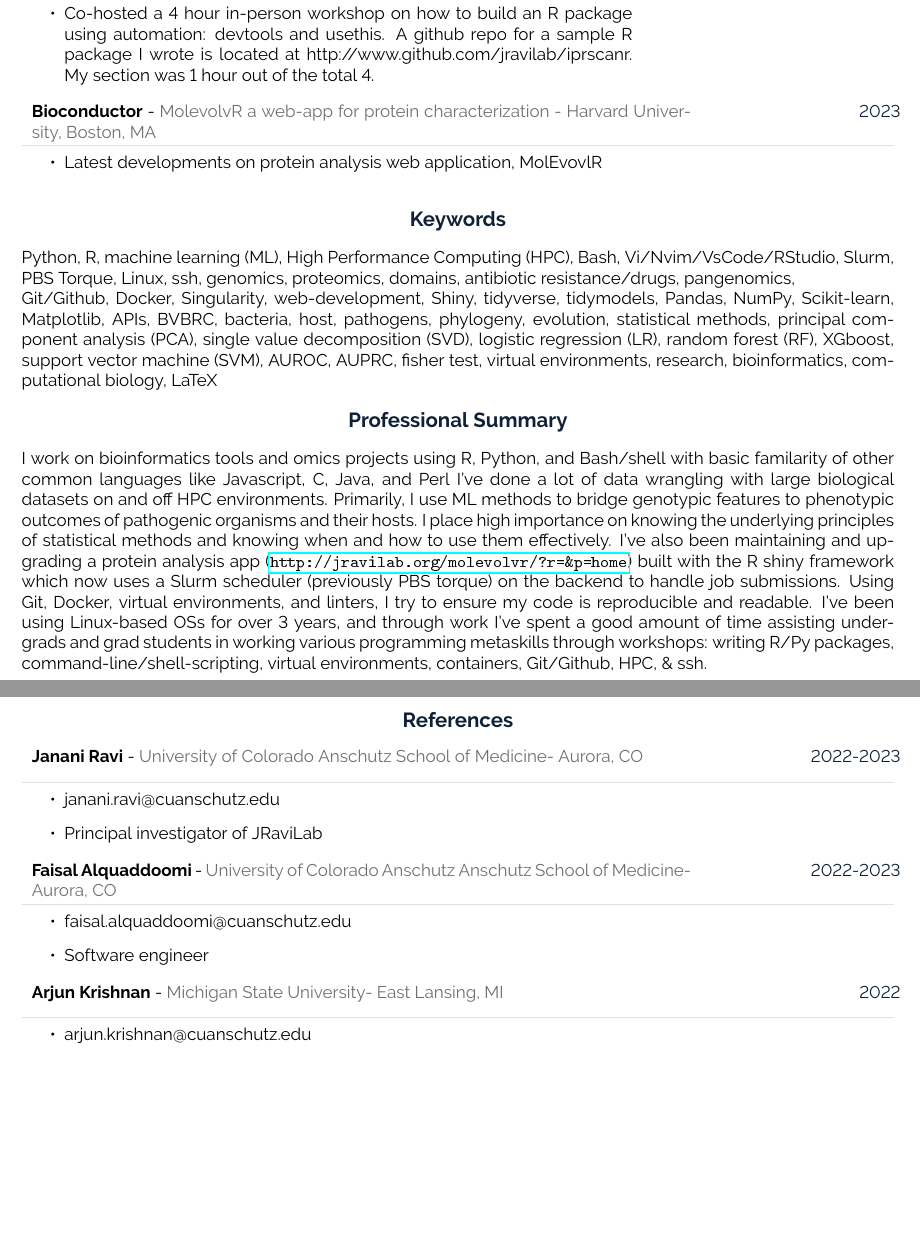
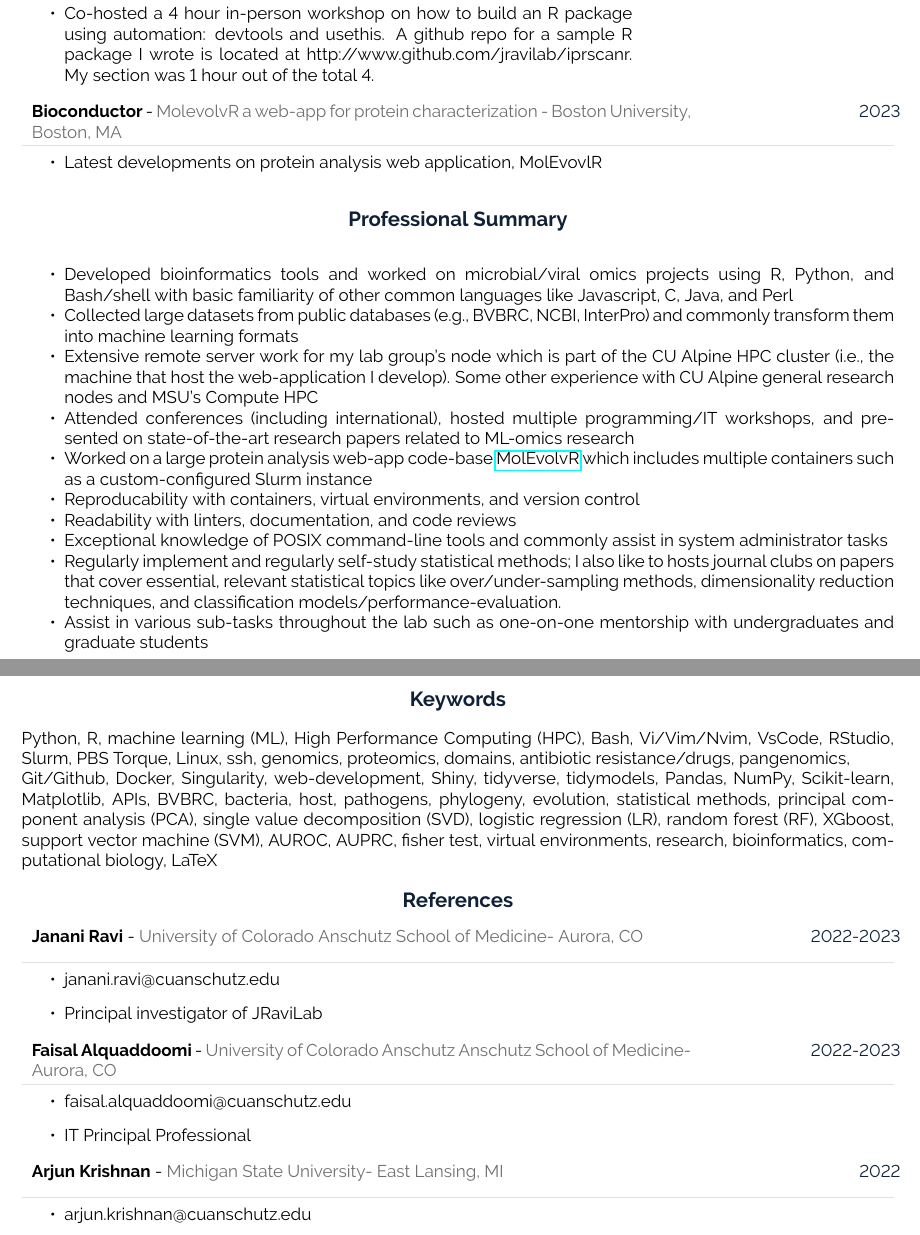
Before and after one commit to jakekrol/cv-resume, an R Markdown document (resume.Rmd): two parts of pages 2 and 3 of 3, joined at a grey line, cut so that both start at the same text, the shorter picture padded with empty space. The pictures show the output file resume.pdf that the author committed with the source.

Commit message:
update resume contents
- set professional summary to bullet pointed list with more concision
- correct Faisal's job title
- correct Bioconductor location
- reorder 'professional summary' and 'keywords' & adjust page breaks

````diff
--- a/resume.Rmd
+++ b/resume.Rmd
@@ -79,14 +79,28 @@ tribble(
   ~ Conference, ~ Year, ~ Title, ~ Where, ~ About,
   "Great Lakes Bioinformatics Conference", 2023, "MolEvolvR a web-app for protein characterization", "McGill University, Montreal, CA", "Discussed the development and future directions of a web-app I develop: http://jravilab.org/molevolvr",
   "Great Lakes Bioinformatics Conference", 2023, "How and when to build a web-app or R package?", "McGill Universtiy, Montreal, CA", "Co-hosted a 4 hour in-person workshop on how to build an R package using automation: devtools and usethis. A github repo for a sample R package I wrote is located at http://www.github.com/jravilab/iprscanr. My section was 1 hour out of the total 4.",
-  "Bioconductor", 2023, "MolevolvR a web-app for protein characterization ", "Harvard University, Boston, MA", "Latest developments on protein analysis web application, MolEvovlR"
+  "Bioconductor", 2023, "MolevolvR a web-app for protein characterization ", "Boston University, Boston, MA", "Latest developments on protein analysis web application, MolEvovlR"
   ) %>%
   detailed_entries(Conference, Year, Title, Where, About)
 ```
 
+# Professional Summary
+- Developed bioinformatics tools and worked on microbial/viral omics projects using R, Python, and Bash/shell with basic familiarity of other common languages like Javascript, C, Java, and Perl
+- Collected large datasets from public databases (e.g., BVBRC, NCBI, InterPro) and commonly transform them into machine learning formats
+- Extensive remote server work for my lab group's node which is part of the CU Alpine HPC cluster (i.e., the machine that host the web-application I develop). Some other experience with CU Alpine general research nodes and MSU's Compute HPC
+- Attended conferences (including international), hosted multiple programming/IT workshops, and presented on state-of-the-art research papers related to ML-omics research
+- Worked on a large protein analysis web-app code-base [MolEvolvR](http://jravilab.org/molevolvr/?r=&p=home) which includes multiple containers such as a custom-configured Slurm instance
+- Reproducability with containers, virtual environments, and version control
+- Readability with linters, documentation, and code reviews
+- Exceptional knowledge of POSIX command-line tools and commonly assist in system administrator tasks
+- Regularly implement and regularly self-study statistical methods; I also like to hosts journal clubs on papers that cover essential, relevant statistical topics like over/under-sampling methods, dimensionality reduction techniques, and classification models/performance-evaluation.
+- Assist in various sub-tasks throughout the lab such as one-on-one mentorship with undergraduates and graduate students
+
+\newpage
+
 # Keywords
 Python, R, machine learning (ML), High Performance Computing (HPC),
-Bash, Vi/Nvim/VsCode/RStudio, Slurm, PBS Torque, Linux, ssh,
+Bash, Vi/Vim/Nvim, VsCode, RStudio, Slurm, PBS Torque, Linux, ssh,
 genomics, proteomics, domains, antibiotic resistance/drugs, pangenomics,
 Git/Github, Docker, Singularity, web-development, Shiny, tidyverse,
 tidymodels, Pandas, NumPy, Scikit-learn, Matplotlib, APIs, BVBRC,
@@ -97,23 +111,6 @@ support vector machine (SVM), AUROC, AUPRC, fisher test,
 virtual environments, research, bioinformatics, computational biology,
 LaTeX
 
-
-# Professional Summary
-I work on bioinformatics tools and omics projects using R, Python, and Bash/shell with basic familarity of other common languages like Javascript, C, Java, and Perl
-I've done a lot of data wrangling with large biological datasets on and off HPC environments.
-Primarily, I use ML methods to bridge genotypic features to phenotypic outcomes of pathogenic organisms and their hosts.
-I place high importance on knowing the underlying principles of statistical methods and knowing when and how to use them effectively.
-I've also been maintaining and upgrading a
-protein analysis app (http://jravilab.org/molevolvr/?r=&p=home) built with the
-R shiny framework which now uses a Slurm scheduler (previously PBS torque) on the backend to handle job submissions.
-Using Git, Docker, virtual environments, and linters, I try to ensure my code is reproducible and readable.
-I've been using Linux-based OSs for over 3 years, and through work I've
-spent a good amount of time assisting undergrads and grad students in working
-various programming metaskills through workshops: writing R/Py packages,
-command-line/shell-scripting, virtual environments, containers, Git/Github, HPC, & ssh.
-
-\newpage
-
 # References
 ```{r references}
 tribble(
@@ -121,7 +118,7 @@ tribble(
   # Ref 1
   "Janani Ravi", "2022-2023", "University of Colorado Anschutz School of Medicine", "Aurora, CO", c("janani.ravi@cuanschutz.edu", "Principal investigator of JRaviLab"),
   # Ref 2
-  "Faisal Alquaddoomi", "2022-2023", "University of Colorado Anschutz Anschutz School of Medicine", "Aurora, CO", c("faisal.alquaddoomi@cuanschutz.edu", "Software engineer"),
+  "Faisal Alquaddoomi", "2022-2023", "University of Colorado Anschutz Anschutz School of Medicine", "Aurora, CO", c("faisal.alquaddoomi@cuanschutz.edu", "IT Principal Professional"),
   # Ref 3
   "Arjun Krishnan", "2022", "Michigan State University", "East Lansing, MI", c("arjun.krishnan@cuanschutz.edu", "Principal invesigator of Krishnan Lab")
 ) %>%
````
Also changed, not shown: resume.pdf.
